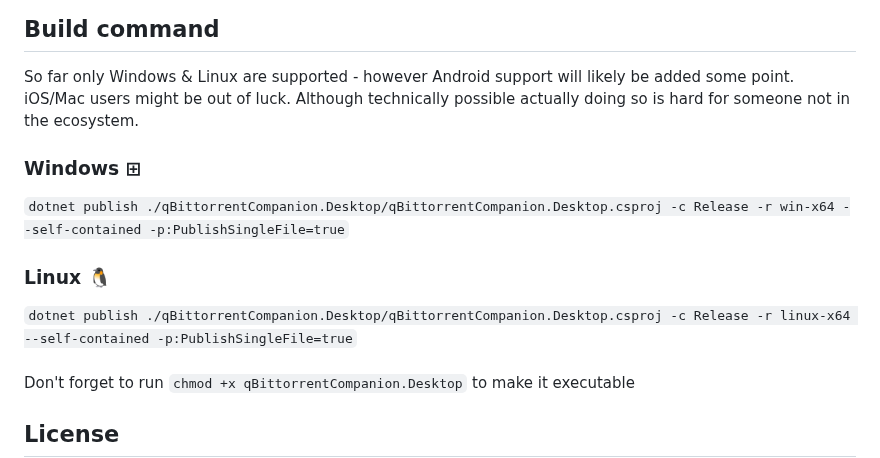
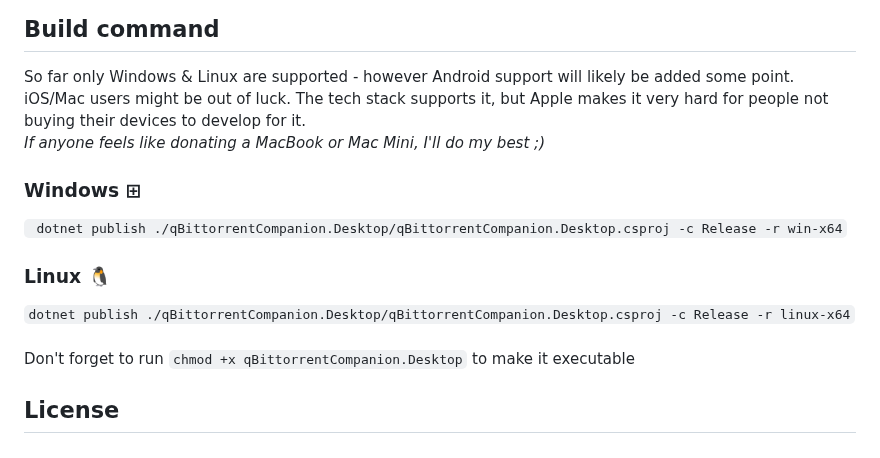
Before and after one commit to Axeia/qBittorrentCompanion, a Markdown page: README.MD, the part around the change. Drawn GitHub-style.

Commit message:
Updated build commands to reflect changes in .csproj

````diff
--- a/README.MD
+++ b/README.MD
@@ -78,12 +78,14 @@ Everything below is aimed more at developers wondering why some things are the w
 
 ## Build command
 So far only Windows & Linux are supported - however Android support will likely be added some point. <br/>
-iOS/Mac users might be out of luck. Although technically possible actually doing so is hard for someone not in the ecosystem.
+iOS/Mac users might be out of luck. The tech stack supports it, but Apple makes it very hard for people not buying their devices to develop for it.
+<br/>*If anyone feels like donating a MacBook or Mac Mini, I'll do my best ;)*
+
 ### Windows ⊞<br/>
-```dotnet publish ./qBittorrentCompanion.Desktop/qBittorrentCompanion.Desktop.csproj -c Release -r win-x64 --self-contained -p:PublishSingleFile=true```
+``` dotnet publish ./qBittorrentCompanion.Desktop/qBittorrentCompanion.Desktop.csproj -c Release -r win-x64```
 
 ### Linux 🐧<br/>
-```dotnet publish ./qBittorrentCompanion.Desktop/qBittorrentCompanion.Desktop.csproj -c Release -r linux-x64 --self-contained -p:PublishSingleFile=true```<br/>
+```dotnet publish ./qBittorrentCompanion.Desktop/qBittorrentCompanion.Desktop.csproj -c Release -r linux-x64```<br/>
 <br/>
 Don't forget to run `chmod +x qBittorrentCompanion.Desktop` to make it executable
 
````
